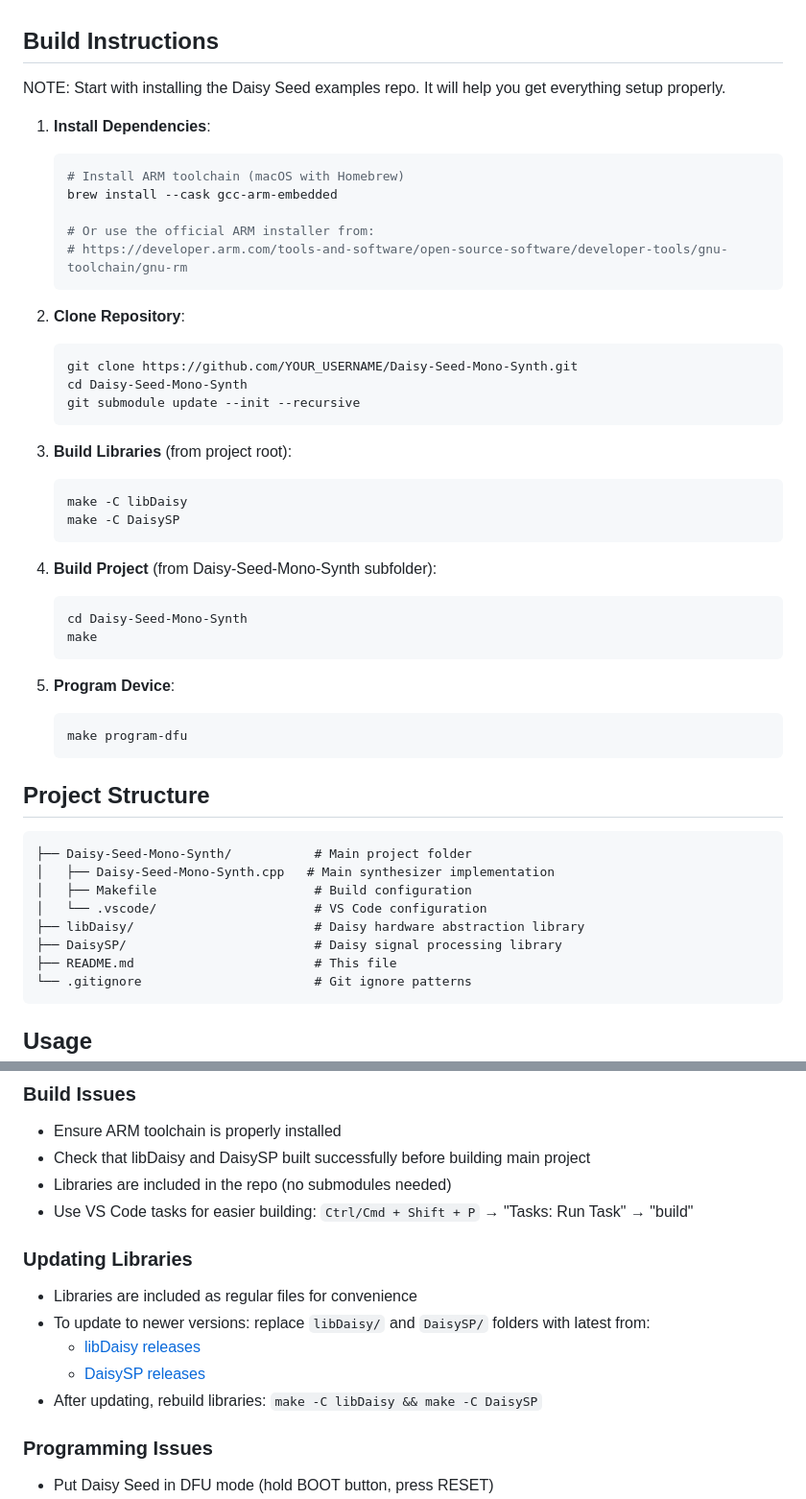
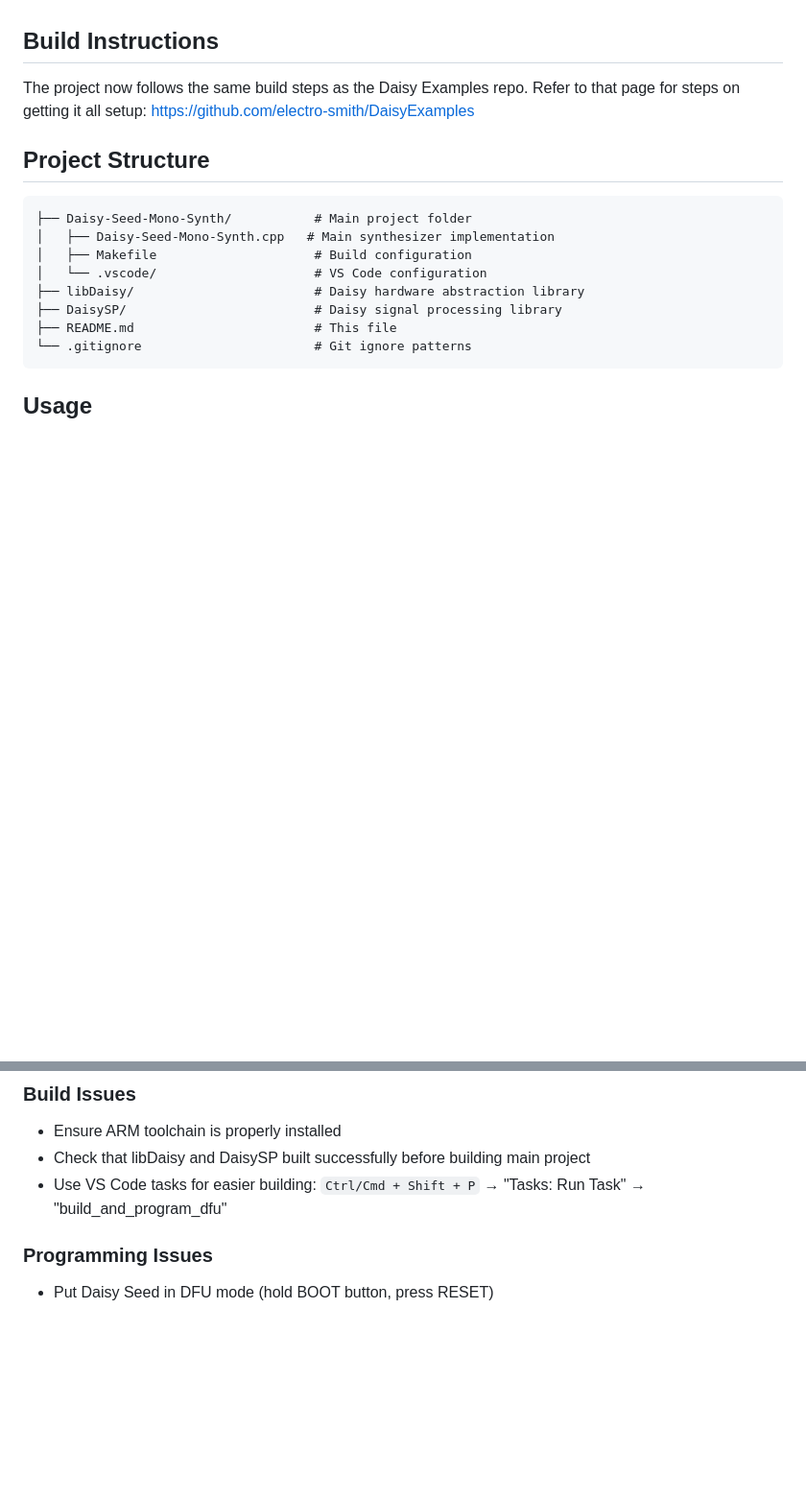
Before and after one commit to NickCulbertson/Daisy-Seed-Mono-Synth, a Markdown page: README.md, 2 parts joined by grey strips. Shown at 96% size. GitHub-like rendering; blank space fills up the shorter version.

Commit message:
Revise build instructions in README.md
Updated build instructions to align with Daisy Examples repo and removed outdated steps.

````diff
--- a/README.md
+++ b/README.md
@@ -63,40 +63,7 @@ Demo Video: ["DIY Daisy Seed Mono Synth | Simple Build, Big Sound"](https://yout
   - **7**: Pulse Wave Lead - Narrow pulse, bright filter
 
 ## Build Instructions
-NOTE: Start with installing the Daisy Seed examples repo. It will help you get everything setup properly.
-
-1. **Install Dependencies**:
-   ```bash
-   # Install ARM toolchain (macOS with Homebrew)
-   brew install --cask gcc-arm-embedded
-
-   # Or use the official ARM installer from:
-   # https://developer.arm.com/tools-and-software/open-source-software/developer-tools/gnu-toolchain/gnu-rm
-   ```
-
-2. **Clone Repository**:
-   ```bash
-   git clone https://github.com/YOUR_USERNAME/Daisy-Seed-Mono-Synth.git
-   cd Daisy-Seed-Mono-Synth
-   git submodule update --init --recursive
-   ```
-
-3. **Build Libraries** (from project root):
-   ```bash
-   make -C libDaisy
-   make -C DaisySP
-   ```
-
-4. **Build Project** (from Daisy-Seed-Mono-Synth subfolder):
-   ```bash
-   cd Daisy-Seed-Mono-Synth
-   make
-   ```
-
-5. **Program Device**:
-   ```bash
-   make program-dfu
-   ```
+The project now follows the same build steps as the Daisy Examples repo. Refer to that page for steps on getting it all setup: https://github.com/electro-smith/DaisyExamples
 
 ## Project Structure
 
@@ -134,15 +101,7 @@ This project is based on the libDaisy and DaisySP libraries from Electrosmith. T
 ### Build Issues
 - Ensure ARM toolchain is properly installed
 - Check that libDaisy and DaisySP built successfully before building main project
-- Libraries are included in the repo (no submodules needed)
-- Use VS Code tasks for easier building: `Ctrl/Cmd + Shift + P` → "Tasks: Run Task" → "build"
-
-### Updating Libraries
-- Libraries are included as regular files for convenience
-- To update to newer versions: replace `libDaisy/` and `DaisySP/` folders with latest from:
-  - [libDaisy releases](https://github.com/electro-smith/libDaisy)
-  - [DaisySP releases](https://github.com/electro-smith/DaisySP)
-- After updating, rebuild libraries: `make -C libDaisy && make -C DaisySP`
+- Use VS Code tasks for easier building: `Ctrl/Cmd + Shift + P` → "Tasks: Run Task" → "build_and_program_dfu"
 
 ### Programming Issues
 - Put Daisy Seed in DFU mode (hold BOOT button, press RESET)
````
